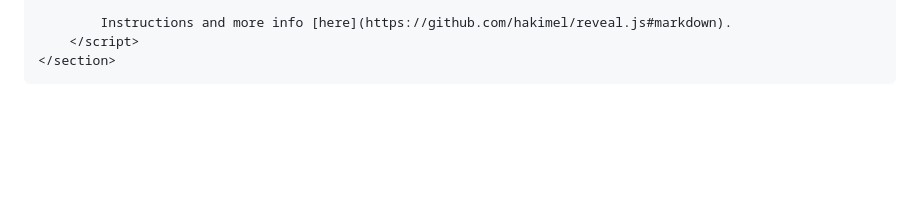
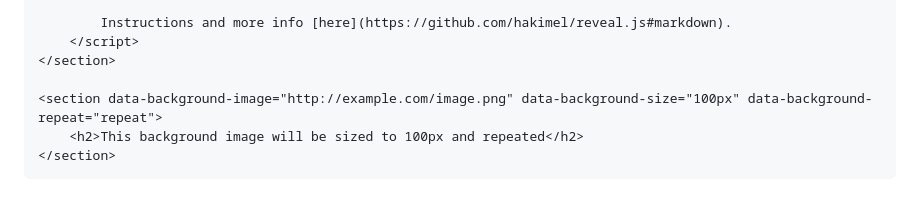
Before and after one commit to didaquis/mechanical-keyboards, a Markdown page: README.md, the part around the change. Drawn GitHub-style; blank space fills up the shorter version.

````diff
--- a/README.md
+++ b/README.md
@@ -53,4 +53,8 @@ Un listado de teclas útiles:
 		Instructions and more info [here](https://github.com/hakimel/reveal.js#markdown).
 	</script>
 </section>
+
+<section data-background-image="http://example.com/image.png" data-background-size="100px" data-background-repeat="repeat">
+	<h2>This background image will be sized to 100px and repeated</h2>
+</section>
 ```
````
Also changed, not shown: resources/twitter-logo.png (added), 1 other file.
